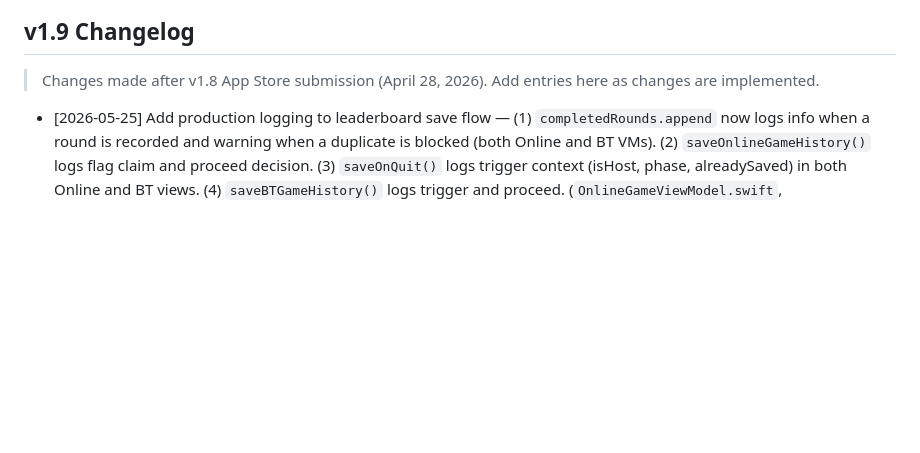
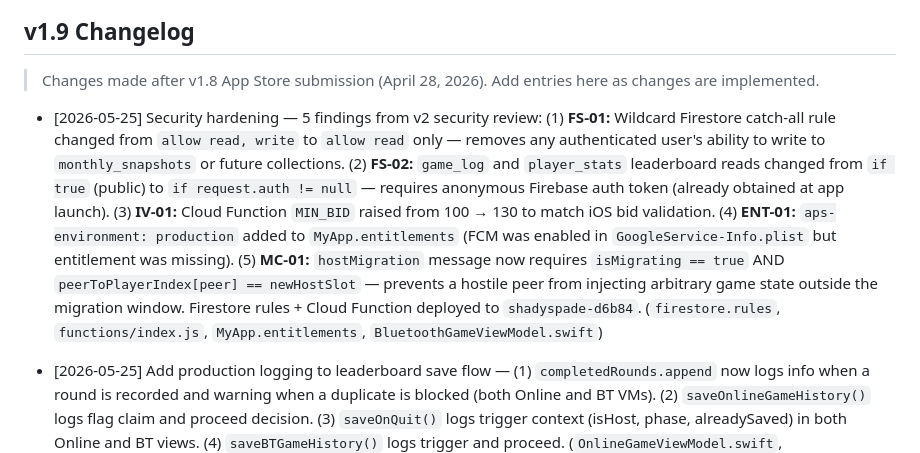
Before and after one commit to imvijaygoyal1/the-shady-spade, a Markdown page: MyApp/CLAUDE.md, the part around the change. Rendered like a GitHub page; blank space fills up the shorter version.

Commit message:
docs: update CLAUDE.md with v1.9 security hardening entry
Co-Authored-By: Claude Sonnet 4.6 <noreply@anthropic.com>

```diff
--- a/MyApp/CLAUDE.md
+++ b/MyApp/CLAUDE.md
@@ -5,6 +5,8 @@
 
 ## v1.9 Changelog
 > Changes made after v1.8 App Store submission (April 28, 2026). Add entries here as changes are implemented.
+
+- [2026-05-25] Security hardening — 5 findings from v2 security review: (1) **FS-01:** Wildcard Firestore catch-all rule changed from `allow read, write` to `allow read` only — removes any authenticated user's ability to write to `monthly_snapshots` or future collections. (2) **FS-02:** `game_log` and `player_stats` leaderboard reads changed from `if true` (public) to `if request.auth != null` — requires anonymous Firebase auth token (already obtained at app launch). (3) **IV-01:** Cloud Function `MIN_BID` raised from 100 → 130 to match iOS bid validation. (4) **ENT-01:** `aps-environment: production` added to `MyApp.entitlements` (FCM was enabled in `GoogleService-Info.plist` but entitlement was missing). (5) **MC-01:** `hostMigration` message now requires `isMigrating == true` AND `peerToPlayerIndex[peer] == newHostSlot` — prevents a hostile peer from injecting arbitrary game state outside the migration window. Firestore rules + Cloud Function deployed to `shadyspade-d6b84`. (`firestore.rules`, `functions/index.js`, `MyApp.entitlements`, `BluetoothGameViewModel.swift`)
 
 - [2026-05-25] Add production logging to leaderboard save flow — (1) `completedRounds.append` now logs info when a round is recorded and warning when a duplicate is blocked (both Online and BT VMs). (2) `saveOnlineGameHistory()` logs flag claim and proceed decision. (3) `saveOnQuit()` logs trigger context (isHost, phase, alreadySaved) in both Online and BT views. (4) `saveBTGameHistory()` logs trigger and proceed. (`OnlineGameViewModel.swift`, `BluetoothGameViewModel.swift`, `OnlineGameView.swift`, `BluetoothGameView.swift`)
 
```
